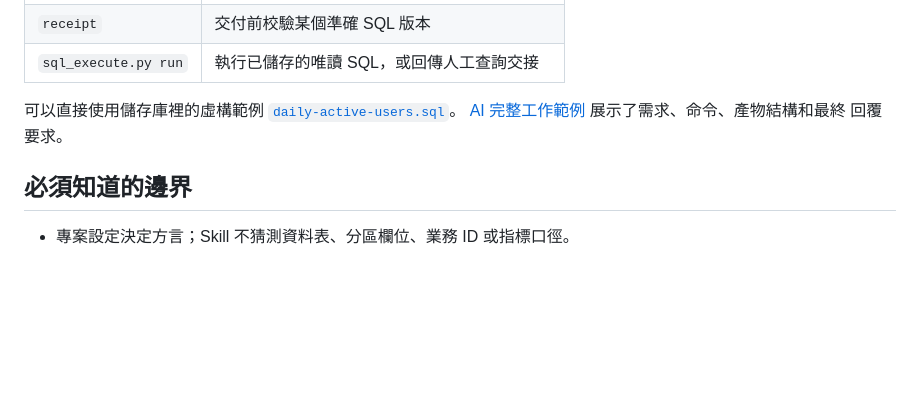
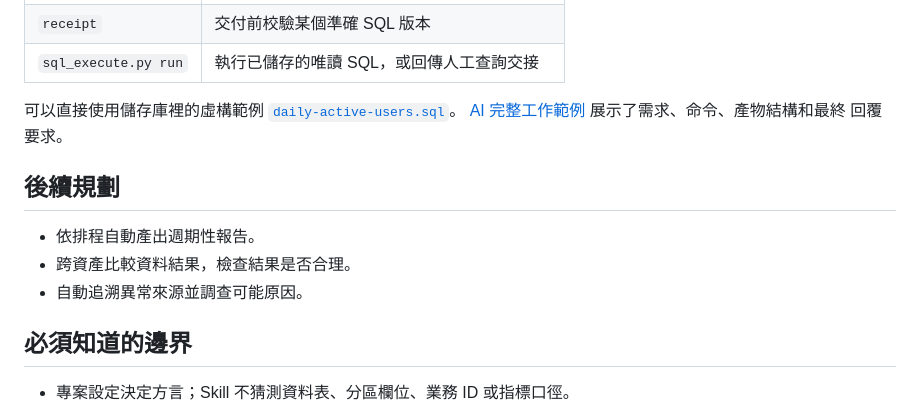
Before and after one commit to thevenomsnake/game-data-analysis-skills, a Markdown page: README.zh-TW.md, the part around the change. Drawn GitHub-style; blank space fills up the shorter version.

Commit message:
Add Traditional Chinese roadmap TODO

```diff
--- a/README.zh-TW.md
+++ b/README.zh-TW.md
@@ -187,6 +187,12 @@ sql-projects/
 [AI 完整工作範例](sql-engineering/references/example.md) 展示了需求、命令、產物結構和最終
 回覆要求。
 
+## 後續規劃
+
+- 依排程自動產出週期性報告。
+- 跨資產比較資料結果，檢查結果是否合理。
+- 自動追溯異常來源並調查可能原因。
+
 ## 必須知道的邊界
 
 - 專案設定決定方言；Skill 不猜測資料表、分區欄位、業務 ID 或指標口徑。
```
